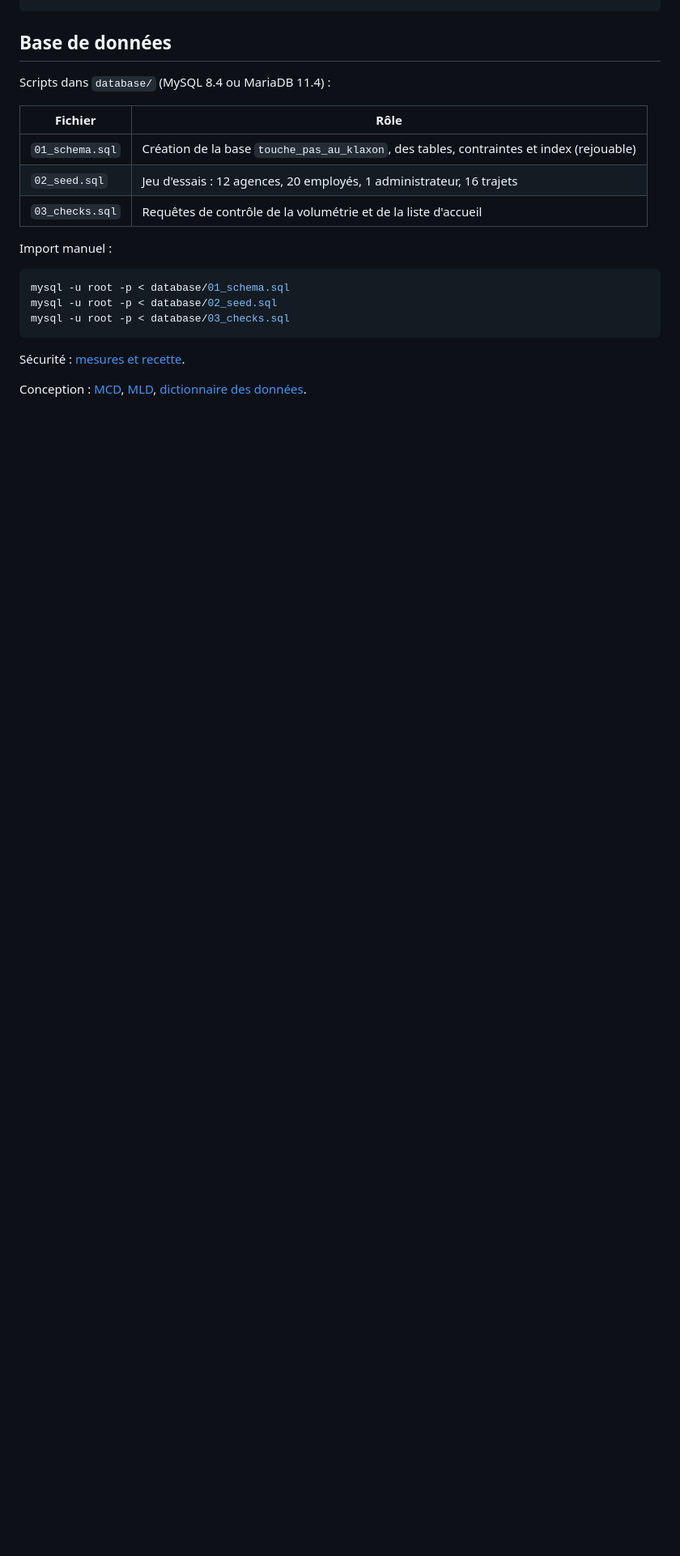
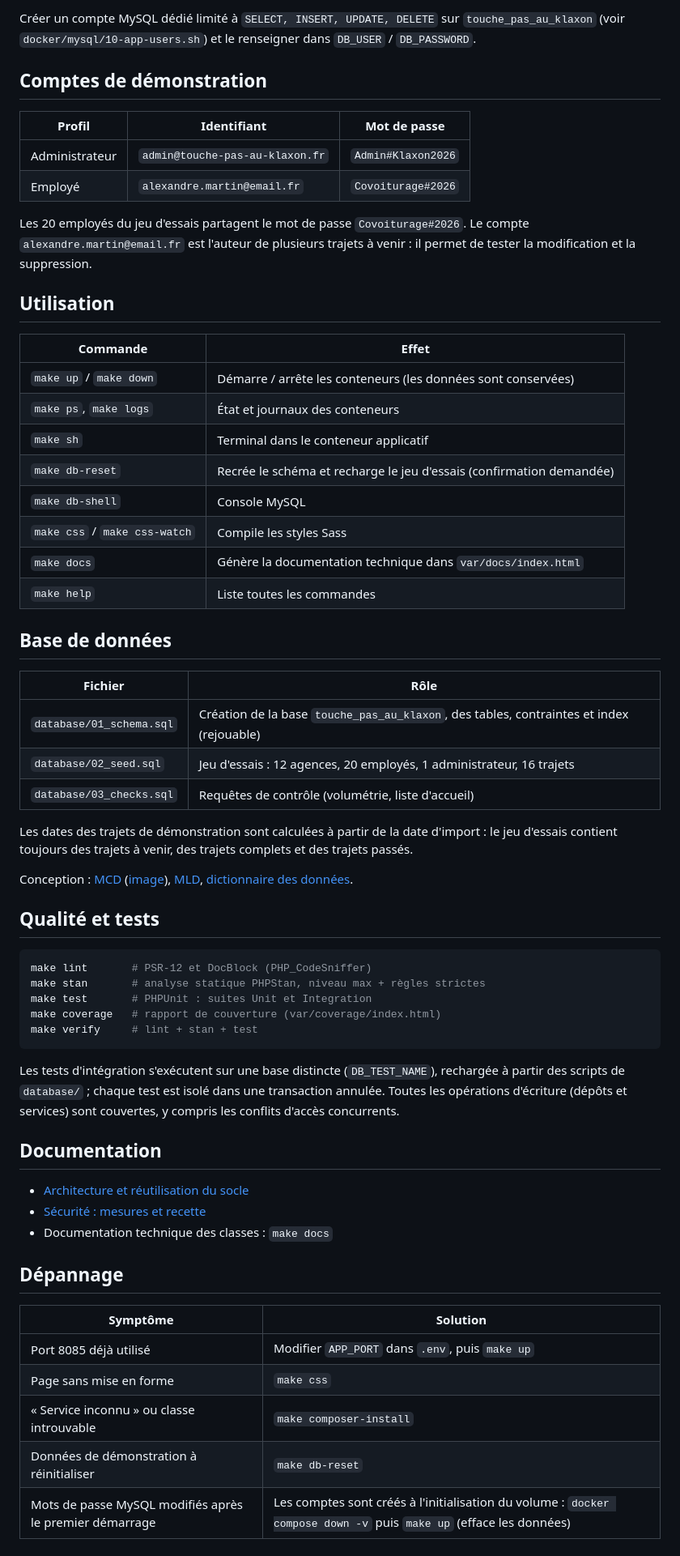
Before and after one commit to dylan-ramos/cef-touche-pas-au-klaxon, a Markdown page: README.md, the part around one of its changes. Shown at 81% size. Rendered like a GitHub page; blank space fills up the shorter version.

Commit message:
Document installation, architecture and data model

````diff
--- a/README.md
+++ b/README.md
@@ -29,23 +59,65 @@ make verify         # l'ensemble des contrôles
 ```
+
+Créer un compte MySQL dédié limité à `SELECT, INSERT, UPDATE, DELETE` sur `touche_pas_au_klaxon` (voir `docker/mysql/10-app-users.sh`) et le renseigner dans `DB_USER` / `DB_PASSWORD`.
+
+## Comptes de démonstration
+
+| Profil | Identifiant | Mot de passe |
+| --- | --- | --- |
+| Administrateur | `admin@touche-pas-au-klaxon.fr` | `Admin#Klaxon2026` |
+| Employé | `alexandre.martin@email.fr` | `Covoiturage#2026` |
+
+Les 20 employés du jeu d'essais partagent le mot de passe `Covoiturage#2026`. Le compte `alexandre.martin@email.fr` est l'auteur de plusieurs trajets à venir : il permet de tester la modification et la suppression.
+
+## Utilisation
+
+| Commande | Effet |
+| --- | --- |
+| `make up` / `make down` | Démarre / arrête les conteneurs (les données sont conservées) |
+| `make ps`, `make logs` | État et journaux des conteneurs |
+| `make sh` | Terminal dans le conteneur applicatif |
+| `make db-reset` | Recrée le schéma et recharge le jeu d'essais (confirmation demandée) |
+| `make db-shell` | Console MySQL |
+| `make css` / `make css-watch` | Compile les styles Sass |
+| `make docs` | Génère la documentation technique dans `var/docs/index.html` |
+| `make help` | Liste toutes les commandes |
 
 ## Base de données
 
-Scripts dans `database/` (MySQL 8.4 ou MariaDB 11.4) :
-
 | Fichier | Rôle |
 | --- | --- |
-| `01_schema.sql` | Création de la base `touche_pas_au_klaxon`, des tables, contraintes et index (rejouable) |
-| `02_seed.sql` | Jeu d'essais : 12 agences, 20 employés, 1 administrateur, 16 trajets |
-| `03_checks.sql` | Requêtes de contrôle de la volumétrie et de la liste d'accueil |
+| `database/01_schema.sql` | Création de la base `touche_pas_au_klaxon`, des tables, contraintes et index (rejouable) |
+| `database/02_seed.sql` | Jeu d'essais : 12 agences, 20 employés, 1 administrateur, 16 trajets |
+| `database/03_checks.sql` | Requêtes de contrôle (volumétrie, liste d'accueil) |
 
-Import manuel :
+Les dates des trajets de démonstration sont calculées à partir de la date d'import : le jeu d'essais contient toujours des trajets à venir, des trajets complets et des trajets passés.
+
+Conception : [MCD](docs/conception/mcd.md) ([image](docs/conception/mcd.png)), [MLD](docs/conception/mld.md), [dictionnaire des données](docs/conception/dictionnaire.md).
+
+## Qualité et tests
 
 ```bash
-mysql -u root -p < database/01_schema.sql
-mysql -u root -p < database/02_seed.sql
-mysql -u root -p < database/03_checks.sql
+make lint       # PSR-12 et DocBlock (PHP_CodeSniffer)
+make stan       # analyse statique PHPStan, niveau max + règles strictes
+make test       # PHPUnit : suites Unit et Integration
+make coverage   # rapport de couverture (var/coverage/index.html)
+make verify     # lint + stan + test
 ```
 
-Sécurité : [mesures et recette](docs/securite.md).
+Les tests d'intégration s'exécutent sur une base distincte (`DB_TEST_NAME`), rechargée à partir des scripts de `database/` ; chaque test est isolé dans une transaction annulée. Toutes les opérations d'écriture (dépôts et services) sont couvertes, y compris les conflits d'accès concurrents.
 
-Conception : [MCD](docs/conception/mcd.md), [MLD](docs/conception/mld.md), [dictionnaire des données](docs/conception/dictionnaire.md).
+## Documentation
+
+- [Architecture et réutilisation du socle](docs/architecture.md)
+- [Sécurité : mesures et recette](docs/securite.md)
+- Documentation technique des classes : `make docs`
+
+## Dépannage
+
+| Symptôme | Solution |
+| --- | --- |
+| Port 8085 déjà utilisé | Modifier `APP_PORT` dans `.env`, puis `make up` |
+| Page sans mise en forme | `make css` |
+| « Service inconnu » ou classe introuvable | `make composer-install` |
+| Données de démonstration à réinitialiser | `make db-reset` |
+| Mots de passe MySQL modifiés après le premier démarrage | Les comptes sont créés à l'initialisation du volume : `docker compose down -v` puis `make up` (efface les données) |
````
Also changed, not shown: other parts of README.md (+44 -14 lines), docs/architecture.md (added, +90 -0 lines), docs/conception/mcd.md (+4 -0 lines), docs/conception/mcd.png (added), 3 other files.
